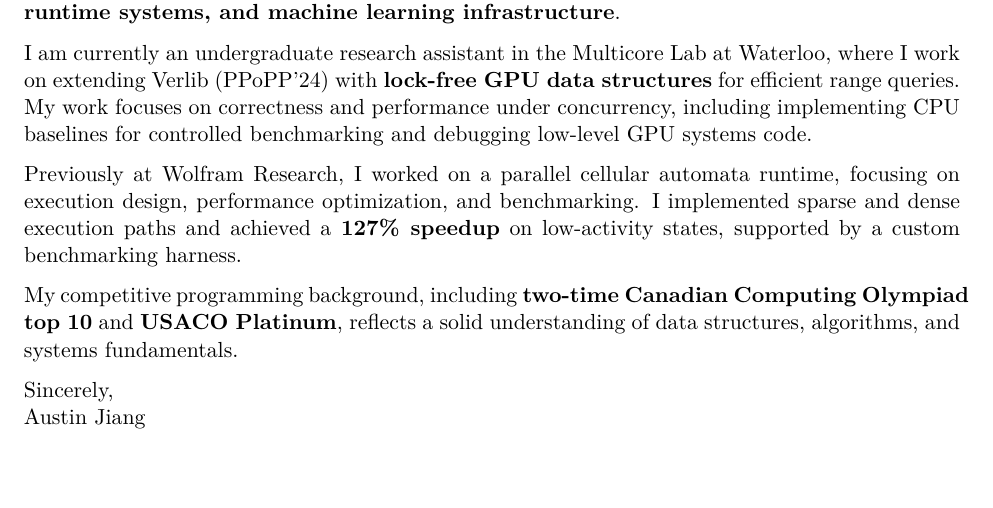
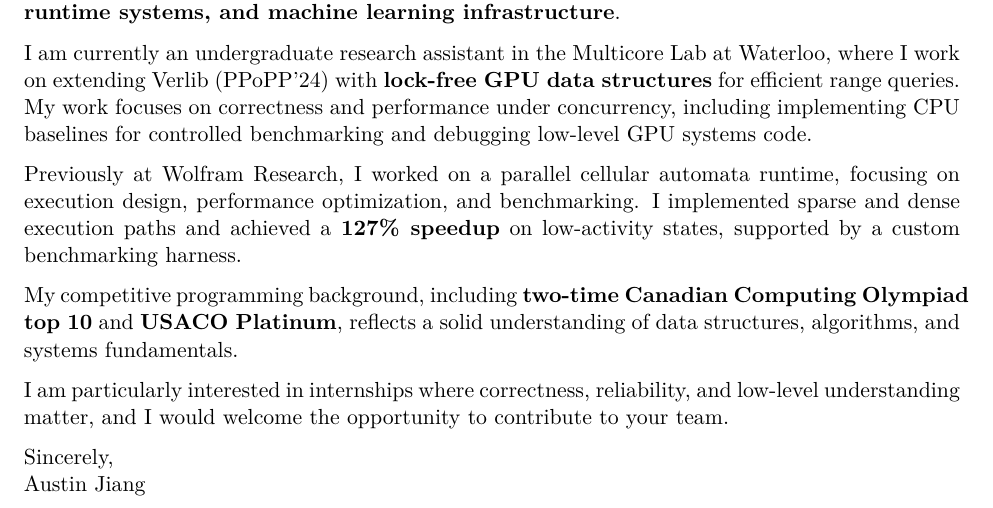
Before and after one commit to AustinBoyuJiang/Austin_Jiang_Resume, a LaTeX letter (Austin_Jiang_Cover_Letter/Cerebras Systems/Austin_Jiang_Cover_Letter.tex): part of the page, cut so that both start at the same text, the shorter picture padded with empty space. Compiled offline with pdfLaTeX.

Commit message:
Jan 14, 2026, 10:44 AM

```diff
--- a/Austin_Jiang_Cover_Letter/Cerebras Systems/Austin_Jiang_Cover_Letter.tex
+++ b/Austin_Jiang_Cover_Letter/Cerebras Systems/Austin_Jiang_Cover_Letter.tex
@@ -31,6 +31,9 @@ Previously at Wolfram Research, I worked on a parallel cellular automata runtime
 
 My competitive programming background, including \textbf{two-time Canadian Computing Olympiad top 10} and \textbf{USACO Platinum}, reflects a solid understanding of data structures, algorithms, and systems fundamentals.
 
+I am particularly interested in internships where correctness, reliability, and low-level understanding
+matter, and I would welcome the opportunity to contribute to your team.
+
 Sincerely,\\
 Austin Jiang
 
```
Also changed, not shown: Austin_Jiang_Cover_Letter/Cerebras Systems/Austin_Jiang_Cover_Letter.pdf.
